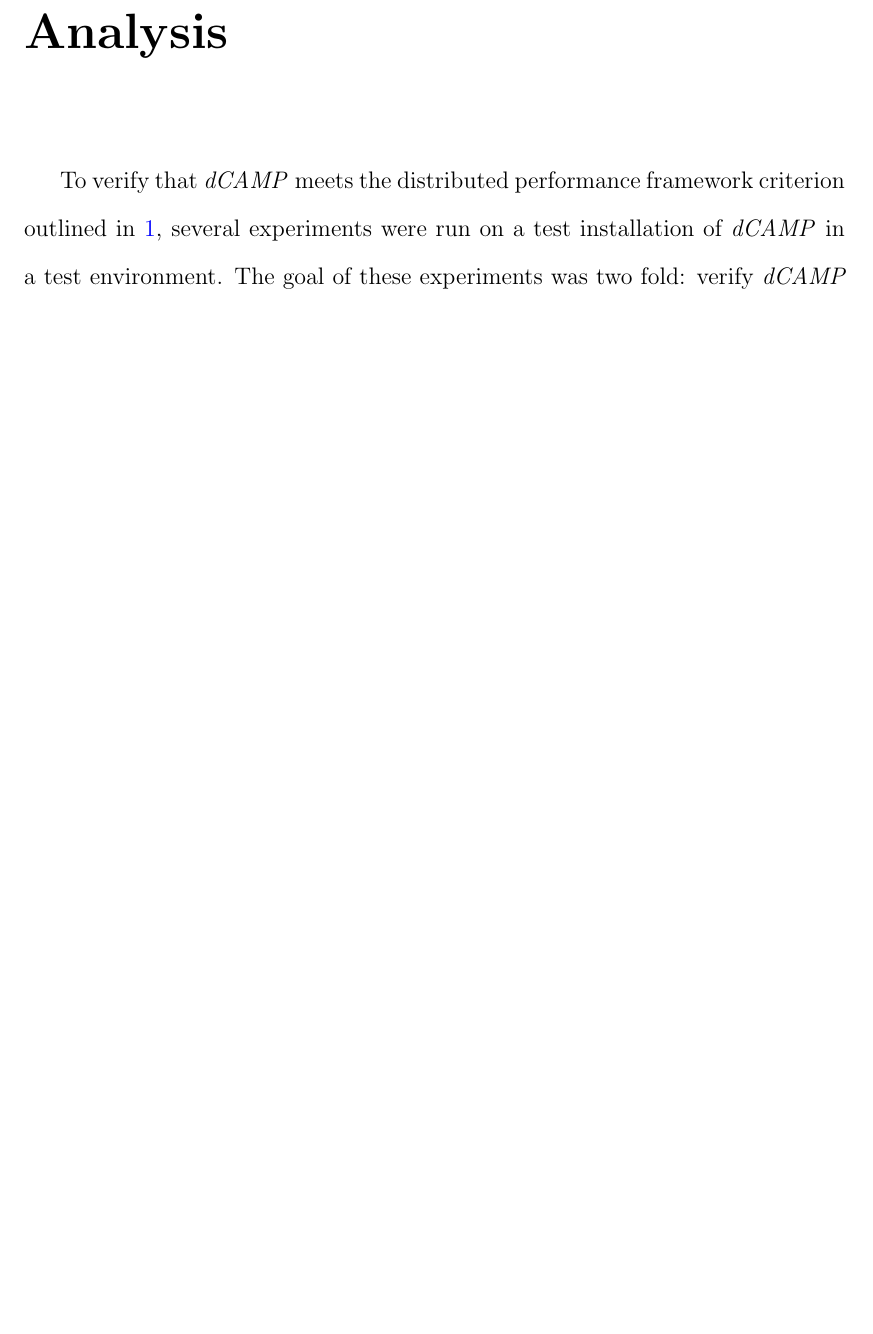
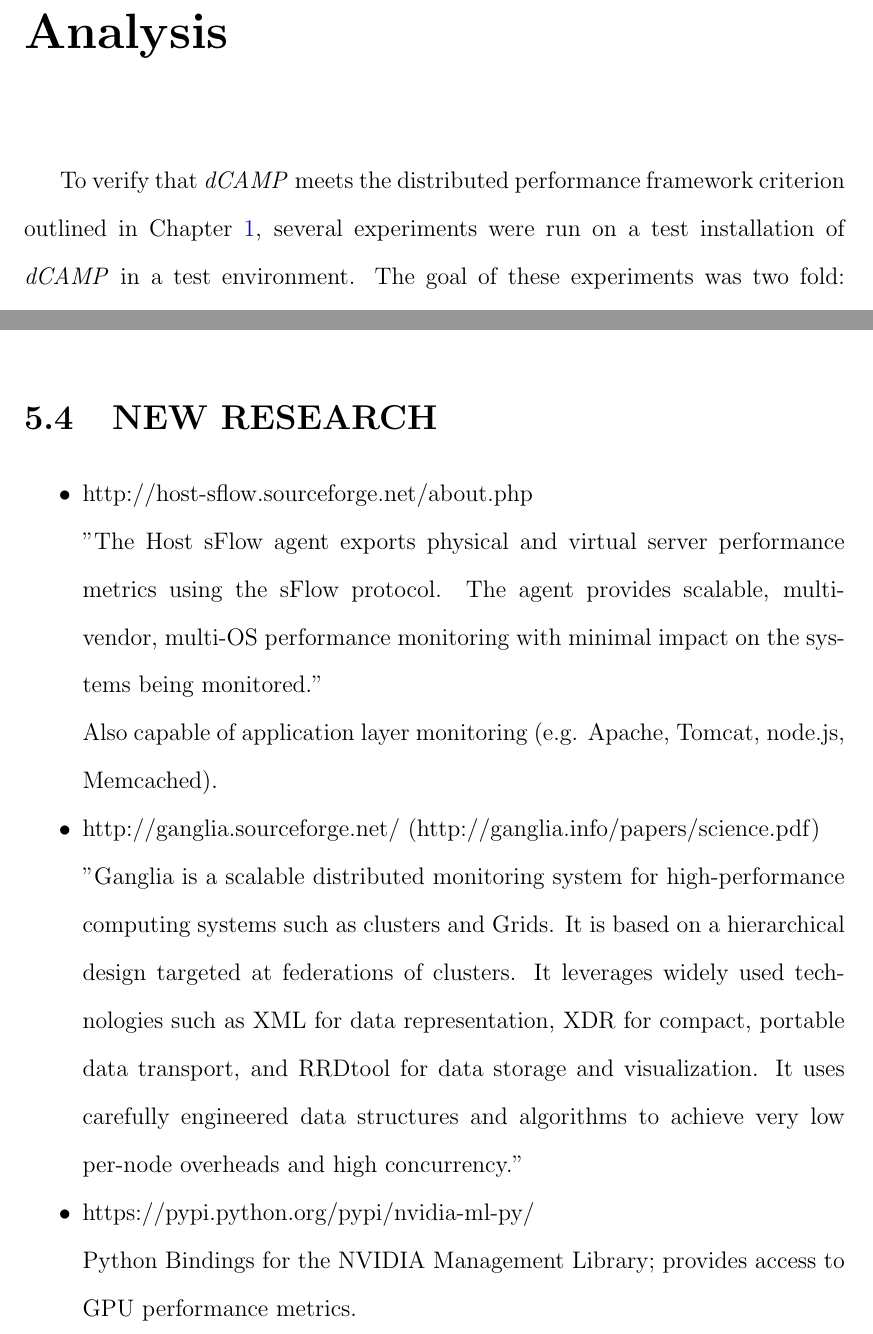
Before and after one commit to asiderop/dcamp-thesis, a LaTeX thesis (thesis.tex, which reads analysis.tex, related_work.tex): part of page 36 of 51 before the commit and two parts of pages 36 and 44 of 51 after it, the two joined at a grey line, cut so that both start at the same text, the shorter picture padded with empty space. Compiled offline with pdfLaTeX.

Commit message:
add some research, cleanup, now-later pad

```diff
--- a/analysis.tex
+++ b/analysis.tex
@@ -1,8 +1,6 @@
 \chapter{Analysis}
 \label{Analysis}
 
-To verify that \dcamp meets the distributed performance framework criterion outlined in \ref{introduction}, several
-experiments were run on a test installation of \dcamp in a test environment. The goal of these experiments was two fold:
-verify \dcamp's functionality as well as determine the thresholds for several key configuration parameters. For \dcamp
-to scale, it is important for the number of child nodes per parent to be limited to a reasonable number. These
-experiments help to define ``reasonable'' for various scenarios, environments, and performance monitoring requirements.
+To verify that \dcamp meets the distributed performance framework criterion outlined in Chapter \ref{introduction},
+several experiments were run on a test installation of \dcamp in a test environment. The goal of these experiments was
+two fold: verify \dcamp's functionality as well as determine the thresholds for several key configuration parameters.
--- a/related_work.tex
+++ b/related_work.tex
@@ -145,3 +145,28 @@ Many authors have failed to address their framework's validity, transparency, an
 framework's architecture speaks for itself or blindly assuming it is accurate and introduces negligible load on the
 measured system. I leave it as future work to conduct formal experiments to test validity, transparency, and scalability
 of the distributed performance frameworks analyzed here.
+
+\section{NEW RESEARCH}
+
+\begin{itemize}
+
+\item http://host-sflow.sourceforge.net/about.php
+
+"The Host sFlow agent exports physical and virtual server performance metrics using the sFlow protocol. The agent
+provides scalable, multi-vendor, multi-OS performance monitoring with minimal impact on the systems being monitored."
+
+Also capable of application layer monitoring (e.g. Apache, Tomcat, node.js, Memcached).
+
+\item http://ganglia.sourceforge.net/ (http://ganglia.info/papers/science.pdf)
+
+"Ganglia is a scalable distributed monitoring system for high-performance computing systems such as clusters and
+Grids. It is based on a hierarchical design targeted at federations of clusters. It leverages widely used technologies
+such as XML for data representation, XDR for compact, portable data transport, and RRDtool for data storage and
+visualization. It uses carefully engineered data structures and algorithms to achieve very low per-node overheads and
+high concurrency."
+
+\item https://pypi.python.org/pypi/nvidia-ml-py/
+
+Python Bindings for the NVIDIA Management Library; provides access to GPU performance metrics.
+
+\end{itemize}
```
Also changed, not shown: design_implementation.tex (+1 -1 lines), analysis.tex (3 more changed lines), 1 other file.
